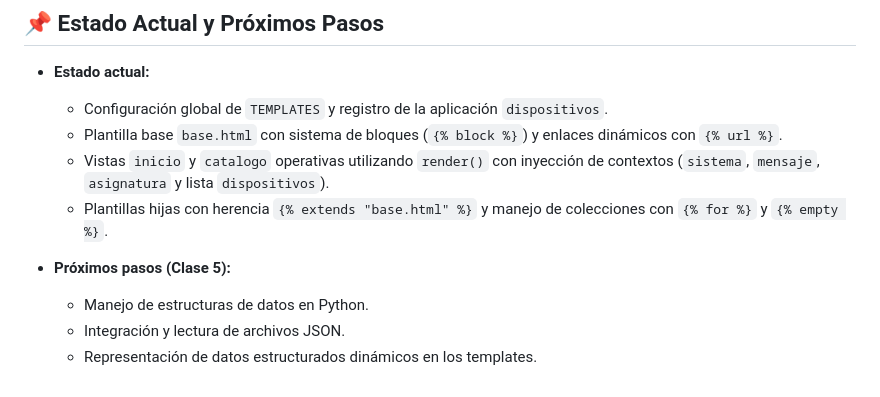
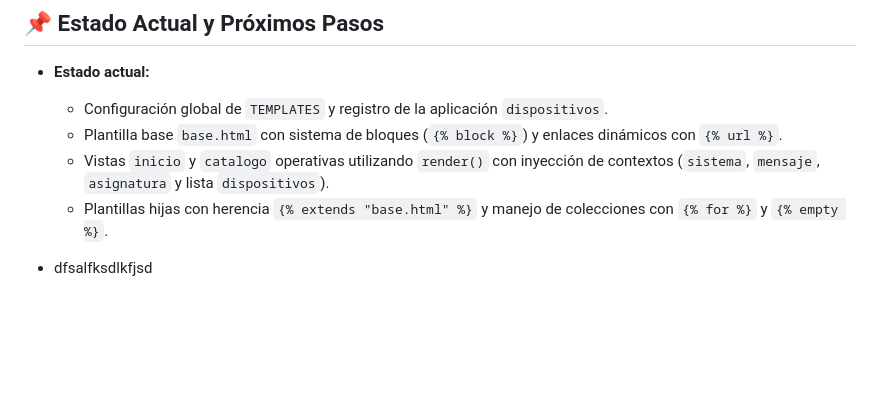
Before and after one commit to zoroikami/Django_p2c1_VergaraKeoni, a Markdown page: README.md, the part around the change. Drawn GitHub-style; blank space fills up the shorter version.

```diff
--- a/README.md
+++ b/README.md
@@ -108,7 +108,4 @@ Django_p2c1_VergaraKeoni/
   - Vistas `inicio` y `catalogo` operativas utilizando `render()` con inyección de contextos (`sistema`, `mensaje`, `asignatura` y lista `dispositivos`).
   - Plantillas hijas con herencia `{% extends "base.html" %}` y manejo de colecciones con `{% for %}` y `{% empty %}`.
 
-- **Próximos pasos (Clase 5):**
-  - Manejo de estructuras de datos en Python.
-  - Integración y lectura de archivos JSON.
-  - Representación de datos estructurados dinámicos en los templates.
+- dfsalfksdlkfjsd
```
